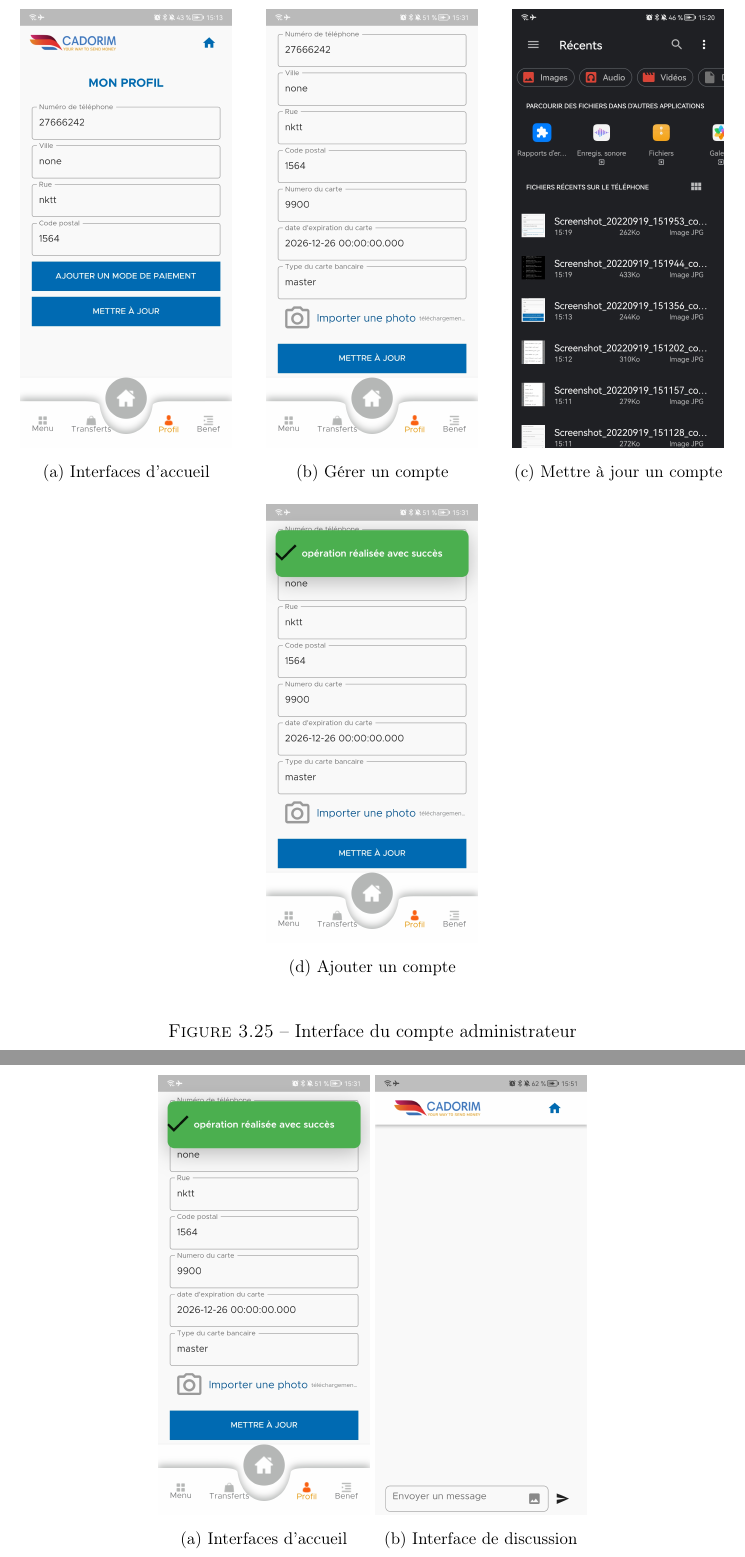
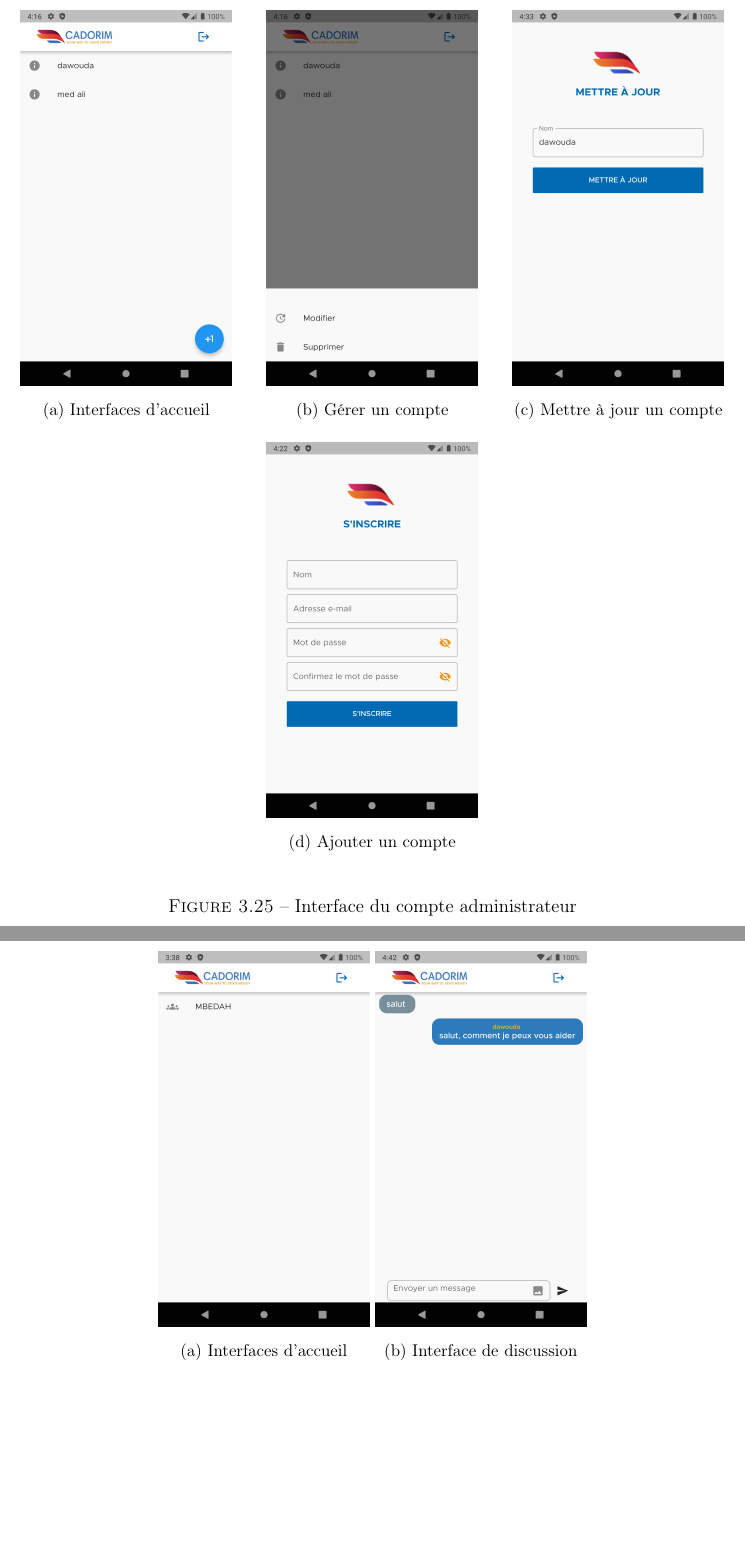
Before and after one commit to MedLemineMbedah/Pfe_Repport, a LaTeX thesis (document.tex, which reads Template LaTeX/TeXFiles/new_realisation.tex): two parts of pages 48 and 49 of 51, joined at a grey line, cut so that both start at the same text, the shorter picture padded with empty space. Compiled offline with pdfLaTeX.

Commit message:
add service client app pic

```diff
--- a/Template LaTeX/TeXFiles/new_realisation.tex
+++ b/Template LaTeX/TeXFiles/new_realisation.tex
@@ -649,28 +649,28 @@ Dans ce qui suit, nous présentons quelques écrans de notre produit final des a
 	\centering
 	\begin{subfigure}[b]{0.3\textwidth}
 		\centering
-		\includegraphics[width=\textwidth]{./Template LaTeX/Images/6.jpg}
+		\includegraphics[width=\textwidth]{./Template LaTeX/Images/From_emu/A_home.png}
 		\caption{Interfaces d’accueil}
 		\label{fig:y equals x}
 	\end{subfigure}
 	\hfill
 	\begin{subfigure}[b]{0.3\textwidth}
 		\centering
-		\includegraphics[width=\textwidth]{./Template LaTeX/Images/7.jpg}
+		\includegraphics[width=\textwidth]{./Template LaTeX/Images/From_emu/A_update_modif.png}
 		\caption{Gérer un compte}
 		\label{fig:three sin x}
 	\end{subfigure}
 	\hfill
 	\begin{subfigure}[b]{0.3\textwidth}
 		\centering
-		\includegraphics[width=\textwidth]{./Template LaTeX/Images/8.jpg}
+		\includegraphics[width=\textwidth]{./Template LaTeX/Images/From_emu/A_up_s.png}
 		\caption{Mettre à jour un compte}
 		\label{fig:five over x}
 	\end{subfigure}
 	\newline
 	\centering
 	\begin{subfigure}{0.3\textwidth}
-		\includegraphics[width=\hsize, valign=m ]{./Template LaTeX/Images/9.jpg}
+		\includegraphics[width=\hsize, valign=m ]{./Template LaTeX/Images/From_emu/A_add_s.png}
 		\caption{Ajouter un compte}
 		\label{fig.SICAPI}
 	\end{subfigure}
@@ -688,12 +688,12 @@ La figure~\ref{serviceCl} représente la page principale de l’application pour
 \begin{figure}
 	\centering
 \begin{subfigure}{0.3\textwidth}
-	\includegraphics[width=\hsize, valign=m ]{./Template LaTeX/Images/9.jpg}
+	\includegraphics[width=\hsize, valign=m ]{./Template LaTeX/Images/From_emu/s_Home.png}
 	\caption{Interfaces d’accueil}
 	\label{klk}
 \end{subfigure}
 \begin{subfigure}{0.3\textwidth}
-	\includegraphics[width=\hsize, valign=m ]{./Template LaTeX/Images/20.jpg}
+	\includegraphics[width=\hsize, valign=m ]{./Template LaTeX/Images/From_emu/S_chatroom_res.png}
 	\caption{Interface de discussion}
 	\label{klk}
 \end{subfigure}
```
Also changed, not shown: Template LaTeX/Images/From_emu/A_add_s.png (added), Template LaTeX/Images/From_emu/A_home.png (added), Template LaTeX/Images/From_emu/A_up_s.png (added), Template LaTeX/Images/From_emu/A_update_modif.png (added), Template LaTeX/Images/From_emu/S_chatroom.png (added), Template LaTeX/Images/From_emu/S_chatroom_res.png (added), Template LaTeX/Images/From_emu/S_login.png (added), Template LaTeX/Images/From_emu/login.png (added), Template LaTeX/Images/From_emu/s_Home.png (added), Template LaTeX/TeXFiles/new_realisation.tex (2 more changed lines), 2 other files.
